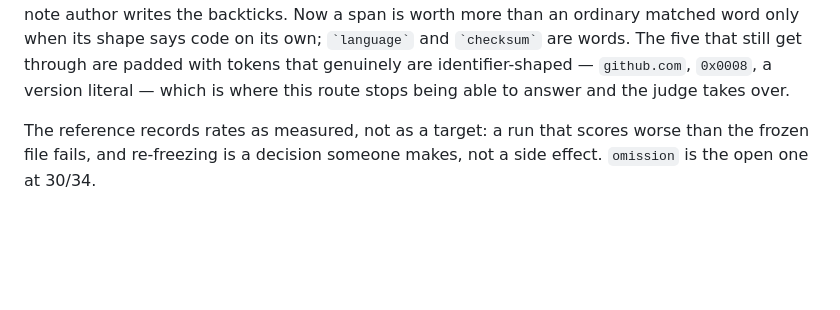
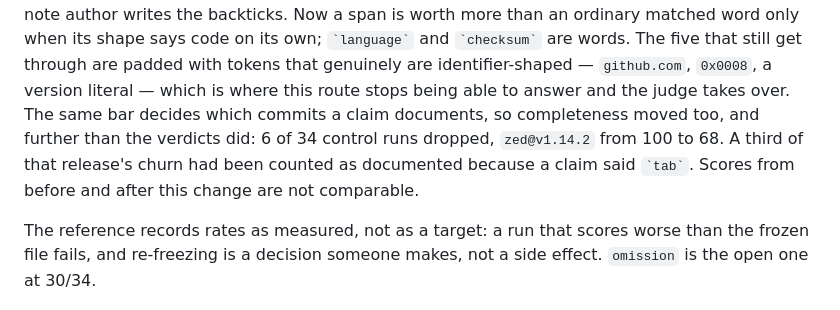
Before and after one commit to bmmmm/comparereleaseii, a Markdown page: README.md, the part around the change. Drawn GitHub-style; blank space fills up the shorter version.

```diff
--- a/README.md
+++ b/README.md
@@ -417,7 +417,11 @@ word only when its shape says code on its own; `` `language` `` and
 `` `checksum` `` are words. The five that still get through are padded with
 tokens that genuinely are identifier-shaped — `github.com`, `0x0008`, a
 version literal — which is where this route stops being able to answer and
-the judge takes over.
+the judge takes over. The same bar decides which commits a claim documents,
+so completeness moved too, and further than the verdicts did: 6 of 34 control
+runs dropped, `zed@v1.14.2` from 100 to 68. A third of that release's churn
+had been counted as documented because a claim said `` `tab` ``. Scores from
+before and after this change are not comparable.
 
 The reference records rates as measured, not as a target: a run that scores
 worse than the frozen file fails, and re-freezing is a decision someone makes,
```
Also changed, not shown: CHANGELOG.md (+13 -0 lines).
